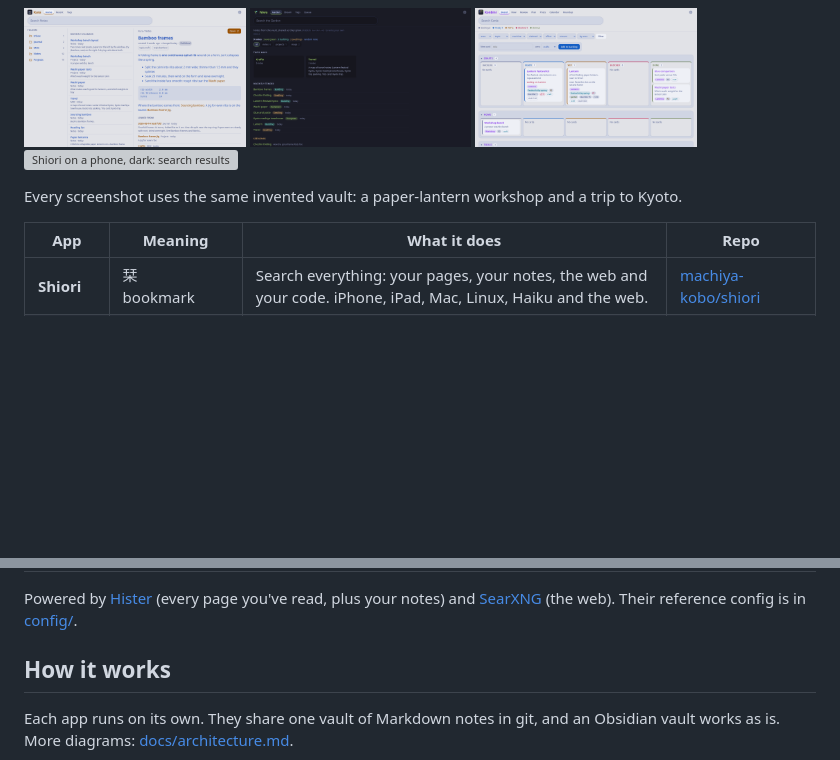
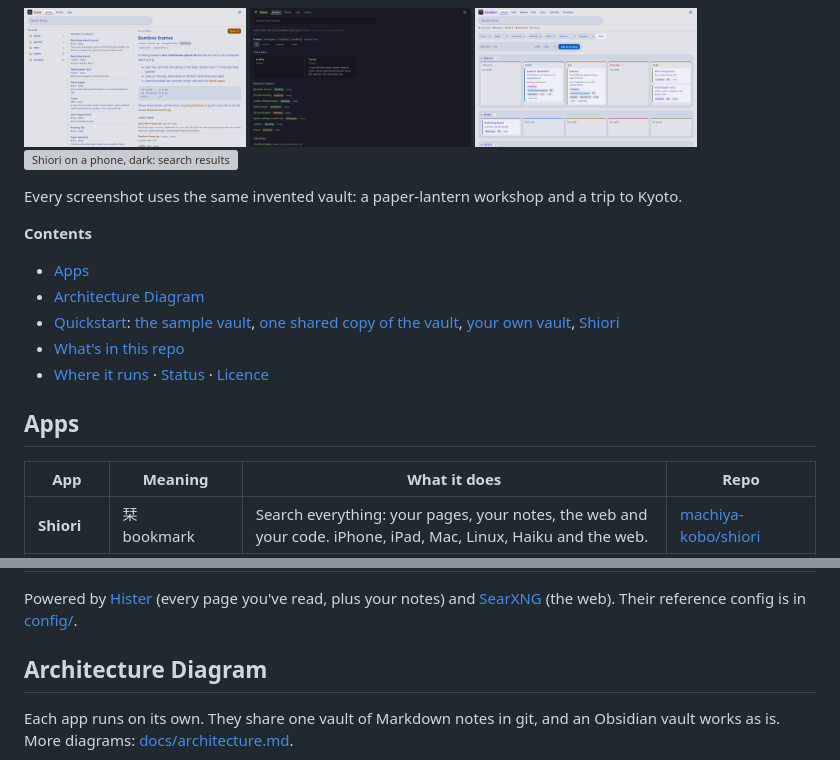
Before and after one commit to machiya-kobo/machiya, a Markdown page: README.md, 2 parts joined by grey strips. Rendered like a GitHub page; blank space fills up the shorter version; grey boxes are pictures that could not be loaded.

Commit message:
machiya: README: a plain hero image (GitHub didn't show the theme-switching picture), a Contents list, Apps and Architecture Diagram sections (owner)
Co-Authored-By: Claude Opus 5.5 <noreply@anthropic.com>

```diff
--- a/README.md
+++ b/README.md
@@ -17,6 +17,16 @@ A machiya (町家) is a Kyoto townhouse: a shop at the front, a small garden ins
 
 Every screenshot uses the same invented vault: a paper-lantern workshop and a trip to Kyoto.
 
+**Contents**
+
+- [Apps](#apps)
+- [Architecture Diagram](#architecture-diagram)
+- [Quickstart](#quickstart): [the sample vault](#try-it-with-the-sample-vault), [one shared copy of the vault](#one-shared-copy-of-the-vault), [your own vault](#use-your-own-vault), [Shiori](#the-other-half-shiori)
+- [What's in this repo](#whats-in-this-repo)
+- [Where it runs](#where-it-runs) · [Status](#status) · [Licence](#licence)
+
+## Apps
+
 | App | Meaning | What it does | Repo |
 |---|---|---|---|
 | **Shiori** | 栞<br>bookmark | Search everything: your pages, your notes, the web and your code. iPhone, iPad, Mac, Linux, Haiku and the web. | [machiya-kobo/shiori](https://github.com/machiya-kobo/shiori) |
@@ -26,7 +36,7 @@ Every screenshot uses the same invented vault: a paper-lantern workshop and a tr
 
 Powered by [Hister](https://github.com/asciimoo/hister) (every page you've read, plus your notes) and [SearXNG](https://github.com/searxng/searxng) (the web). Their reference config is in [config/](config/).
 
-## How it works
+## Architecture Diagram
 
 Each app runs on its own. They share one vault of Markdown notes in git, and an Obsidian vault works as is. More diagrams: [docs/architecture.md](docs/architecture.md).
 
```
Also changed, not shown: other parts of README.md (+1 -1 lines).
